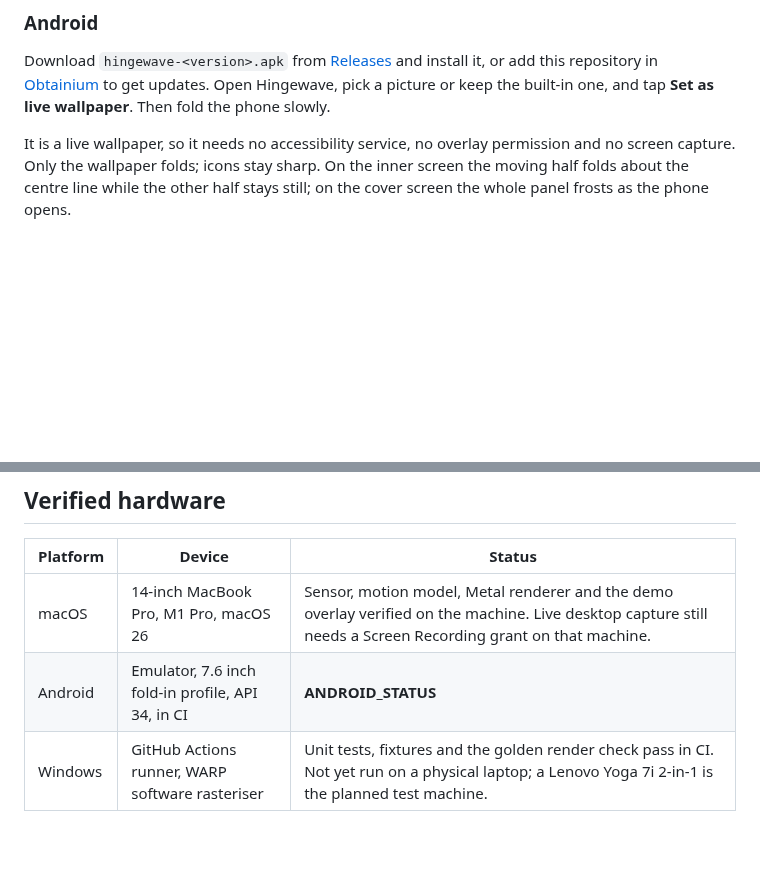
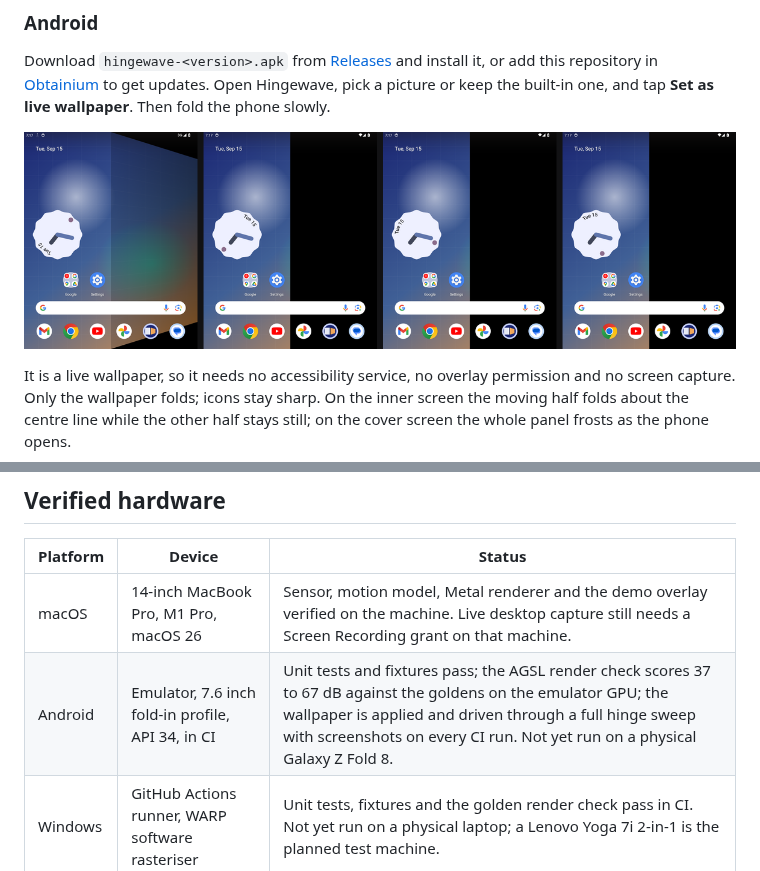
Before and after one commit to Ant-lib/hingewave, a Markdown page: README.md, 2 parts joined by grey strips. Drawn GitHub-style; pictures changed too: docs/assets/android-sweep.png (added); blank space fills up the shorter version.

```diff
--- a/README.md
+++ b/README.md
@@ -27,6 +27,8 @@ Requirements: macOS 14 Sonoma or later and a MacBook with a lid angle sensor. Th
 ### Android
 
 Download `hingewave-<version>.apk` from [Releases](https://github.com/Ant-lib/hingewave/releases) and install it, or add this repository in [Obtainium](https://github.com/ImranR98/Obtainium) to get updates. Open Hingewave, pick a picture or keep the built-in one, and tap **Set as live wallpaper**. Then fold the phone slowly.
+
+![The wallpaper on the emulator at 150, 120, 80 and 40 degrees](docs/assets/android-sweep.png)
 
 It is a live wallpaper, so it needs no accessibility service, no overlay permission and no screen capture. Only the wallpaper folds; icons stay sharp. On the inner screen the moving half folds about the centre line while the other half stays still; on the cover screen the whole panel frosts as the phone opens.
 
@@ -119,7 +121,7 @@ The reference implementation needs Python 3 with NumPy and Pillow: `pip install
 | Platform | Device | Status |
 |---|---|---|
 | macOS | 14-inch MacBook Pro, M1 Pro, macOS 26 | Sensor, motion model, Metal renderer and the demo overlay verified on the machine. Live desktop capture still needs a Screen Recording grant on that machine. |
-| Android | Emulator, 7.6 inch fold-in profile, API 34, in CI | __ANDROID_STATUS__ |
+| Android | Emulator, 7.6 inch fold-in profile, API 34, in CI | Unit tests and fixtures pass; the AGSL render check scores 37 to 67 dB against the goldens on the emulator GPU; the wallpaper is applied and driven through a full hinge sweep with screenshots on every CI run. Not yet run on a physical Galaxy Z Fold 8. |
 | Windows | GitHub Actions runner, WARP software rasteriser | Unit tests, fixtures and the golden render check pass in CI. Not yet run on a physical laptop; a Lenovo Yoga 7i 2-in-1 is the planned test machine. |
 
 Physical Galaxy Z Fold 8 and Windows laptop reports are welcome as issues. Include the device, OS version, what the settings screen or tray menu says about the sensor, and a short recording if you can.
```
Also changed, not shown: 1 other file.
